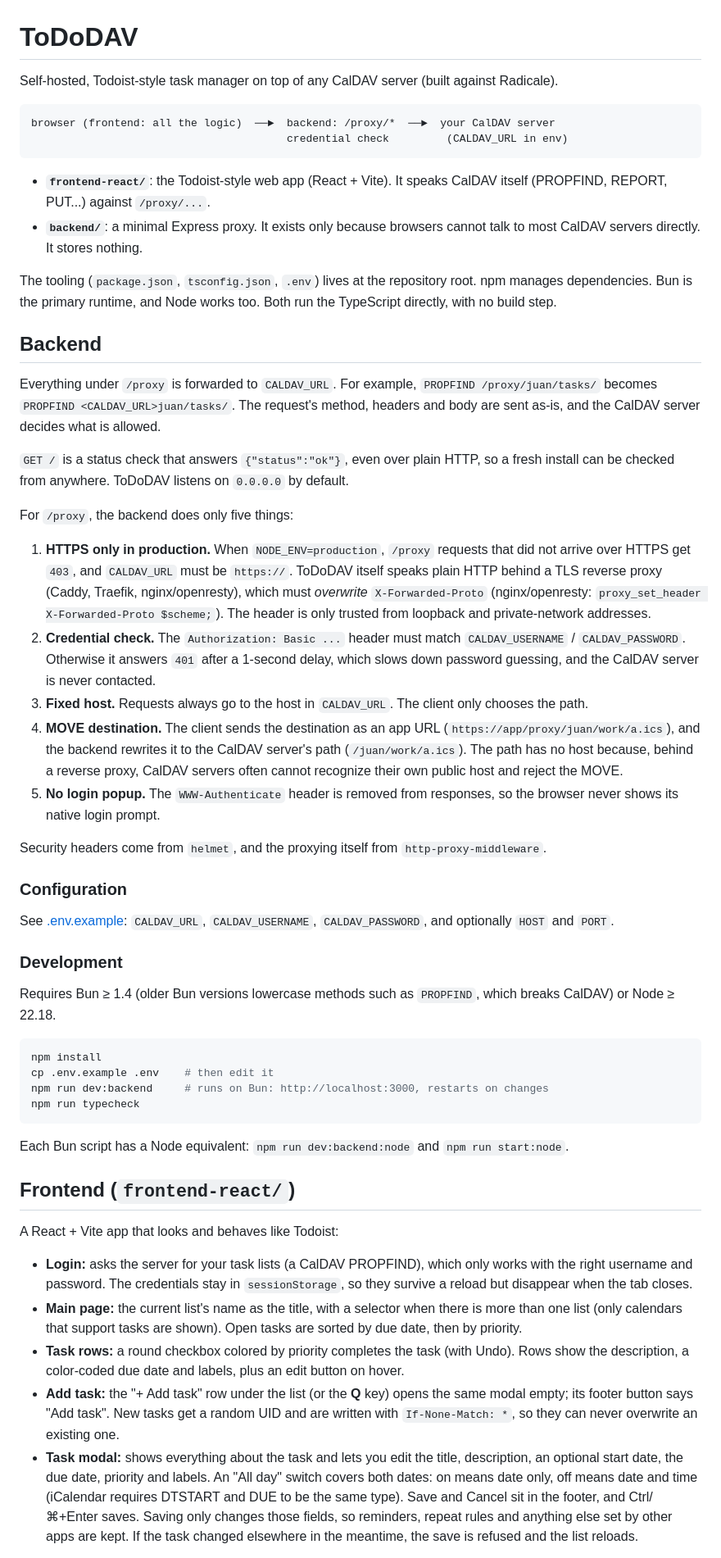
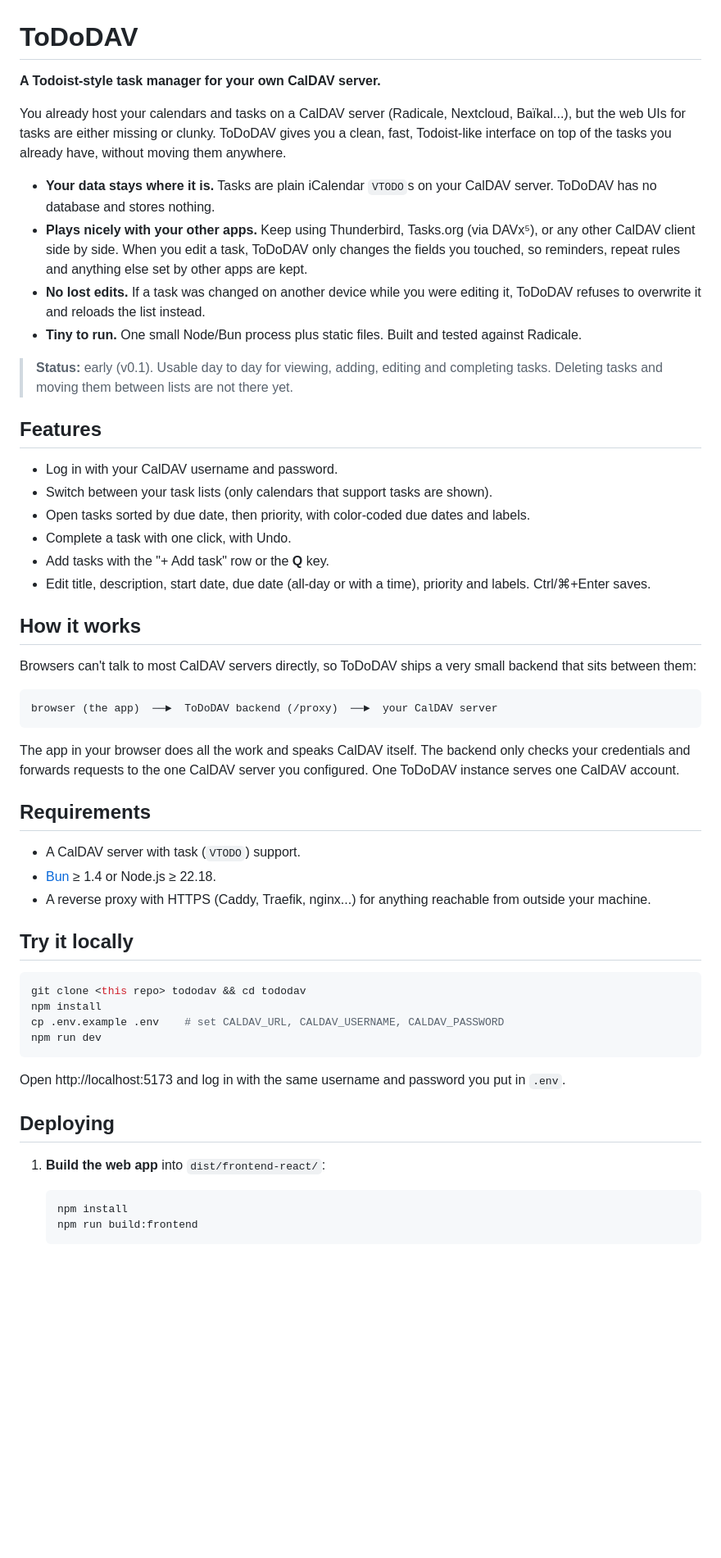
Before and after one commit to Carual/ToDoDAV, a Markdown page: README.md, the part around one of its changes. Shown at 82% size. GitHub-like rendering; blank space fills up the shorter version.

Commit message:
README and AGENTS MD supported

````diff
--- a/README.md
+++ b/README.md
@@ -1,57 +1,58 @@
 # ToDoDAV
 
-Self-hosted, Todoist-style task manager on top of any CalDAV server (built against Radicale).
+**A Todoist-style task manager for your own CalDAV server.**
+
+You already host your calendars and tasks on a CalDAV server (Radicale, Nextcloud, Baïkal...), but the web UIs for tasks are either missing or clunky. ToDoDAV gives you a clean, fast, Todoist-like interface on top of the tasks you already have, without moving them anywhere.
+
+- **Your data stays where it is.** Tasks are plain iCalendar `VTODO`s on your CalDAV server. ToDoDAV has no database and stores nothing.
+- **Plays nicely with your other apps.** Keep using Thunderbird, Tasks.org (via DAVx⁵), or any other CalDAV client side by side. When you edit a task, ToDoDAV only changes the fields you touched, so reminders, repeat rules and anything else set by other apps are kept.
+- **No lost edits.** If a task was changed on another device while you were editing it, ToDoDAV refuses to overwrite it and reloads the list instead.
+- **Tiny to run.** One small Node/Bun process plus static files. Built and tested against Radicale.
+
+> **Status:** early (v0.1). Usable day to day for viewing, adding, editing and completing tasks. Deleting tasks and moving them between lists are not there yet.
+
+## Features
+
+- Log in with your CalDAV username and password.
+- Switch between your task lists (only calendars that support tasks are shown).
+- Open tasks sorted by due date, then priority, with color-coded due dates and labels.
+- Complete a task with one click, with Undo.
+- Add tasks with the "+ Add task" row or the **Q** key.
+- Edit title, description, start date, due date (all-day or with a time), priority and labels. Ctrl/⌘+Enter saves.
+
+## How it works
+
+Browsers can't talk to most CalDAV servers directly, so ToDoDAV ships a very small backend that sits between them:
 
 ```
-browser (frontend: all the logic)  ──►  backend: /proxy/*  ──►  your CalDAV server
-                                        credential check         (CALDAV_URL in env)
+browser (the app)  ──►  ToDoDAV backend (/proxy)  ──►  your CalDAV server
 ```
 
-- **`frontend-react/`**: the Todoist-style web app (React + Vite). It speaks CalDAV itself (PROPFIND, REPORT, PUT...) against `/proxy/...`.
-- **`backend/`**: a minimal Express proxy. It exists only because browsers cannot talk to most CalDAV servers directly. It stores nothing.
+The app in your browser does all the work and speaks CalDAV itself. The backend only checks your credentials and forwards requests to the one CalDAV server you configured. One ToDoDAV instance serves one CalDAV account.
 
-The tooling (`package.json`, `tsconfig.json`, `.env`) lives at the repository root. npm manages dependencies. Bun is the primary runtime, and Node works too. Both run the TypeScript directly, with no build step.
+## Requirements
 
-## Backend
+- A CalDAV server with task (`VTODO`) support.
+- [Bun](https://bun.sh) ≥ 1.4 or Node.js ≥ 22.18.
+- A reverse proxy with HTTPS (Caddy, Traefik, nginx...) for anything reachable from outside your machine.
 
-Everything under `/proxy` is forwarded to `CALDAV_URL`. For example, `PROPFIND /proxy/juan/tasks/` becomes `PROPFIND <CALDAV_URL>juan/tasks/`. The request's method, headers and body are sent as-is, and the CalDAV server decides what is allowed.
-
-`GET /` is a status check that answers `{"status":"ok"}`, even over plain HTTP, so a fresh install can be checked from anywhere. ToDoDAV listens on `0.0.0.0` by default.
-
-For `/proxy`, the backend does only five things:
-
-1. **HTTPS only in production.** When `NODE_ENV=production`, `/proxy` requests that did not arrive over HTTPS get `403`, and `CALDAV_URL` must be `https://`. ToDoDAV itself speaks plain HTTP behind a TLS reverse proxy (Caddy, Traefik, nginx/openresty), which must *overwrite* `X-Forwarded-Proto` (nginx/openresty: `proxy_set_header X-Forwarded-Proto $scheme;`). The header is only trusted from loopback and private-network addresses.
-2. **Credential check.** The `Authorization: Basic ...` header must match `CALDAV_USERNAME` / `CALDAV_PASSWORD`. Otherwise it answers `401` after a 1-second delay, which slows down password guessing, and the CalDAV server is never contacted.
-3. **Fixed host.** Requests always go to the host in `CALDAV_URL`. The client only chooses the path.
-4. **MOVE destination.** The client sends the destination as an app URL (`https://app/proxy/juan/work/a.ics`), and the backend rewrites it to the CalDAV server's path (`/juan/work/a.ics`). The path has no host because, behind a reverse proxy, CalDAV servers often cannot recognize their own public host and reject the MOVE.
-5. **No login popup.** The `WWW-Authenticate` header is removed from responses, so the browser never shows its native login prompt.
-
-Security headers come from `helmet`, and the proxying itself from `http-proxy-middleware`.
-
-### Configuration
-
-See [.env.example](.env.example): `CALDAV_URL`, `CALDAV_USERNAME`, `CALDAV_PASSWORD`, and optionally `HOST` and `PORT`.
-
-### Development
-
-Requires Bun ≥ 1.4 (older Bun versions lowercase methods such as `PROPFIND`, which breaks CalDAV) or Node ≥ 22.18.
+## Try it locally
 
 ```sh
+git clone <this repo> tododav && cd tododav
 npm install
-cp .env.example .env    # then edit it
-npm run dev:backend     # runs on Bun: http://localhost:3000, restarts on changes
-npm run typecheck
+cp .env.example .env    # set CALDAV_URL, CALDAV_USERNAME, CALDAV_PASSWORD
+npm run dev
 ```
 
-Each Bun script has a Node equivalent: `npm run dev:backend:node` and `npm run start:node`.
+Open http://localhost:5173 and log in with the same username and password you put in `.env`.
 
-## Frontend (`frontend-react/`)
+## Deploying
 
-A React + Vite app that looks and behaves like Todoist:
+1. **Build the web app** into `dist/frontend-react/`:
 
-- **Login:** asks the server for your task lists (a CalDAV PROPFIND), which only works with the right username and password. The credentials stay in `sessionStorage`, so they survive a reload but disappear when the tab closes.
-- **Main page:** the current list's name as the title, with a selector when there is more than one list (only calendars that support tasks are shown). Open tasks are sorted by due date, then by priority.
-- **Task rows:** a round checkbox colored by priority completes the task (with Undo). Rows show the description, a color-coded due date and labels, plus an edit button on hover.
-- **Add task:** the "+ Add task" row under the list (or the **Q** key) opens the same modal empty; its footer button says "Add task". New tasks get a random UID and are written with `If-None-Match: *`, so they can never overwrite an existing one.
-- **Task modal:** shows everything about the task and lets you edit the title, description, an optional start date, the due date, priority and labels. An "All day" switch covers both dates: on means date only, off means date and time (iCalendar requires DTSTART and DUE to be the same type). Save and Cancel sit in the footer, and Ctrl/⌘+Enter saves. Saving only changes those fields, so reminders, repeat rules and anything else set by other apps are kept. If the task changed elsewhere in the meantime, the save is refused and the list reloads.
+   ```sh
+   npm install
+   npm run build:frontend
+   ```
 
````
Also changed, not shown: other parts of README.md (+32 -17 lines), AGENTS.md (added, +125 -0 lines).
